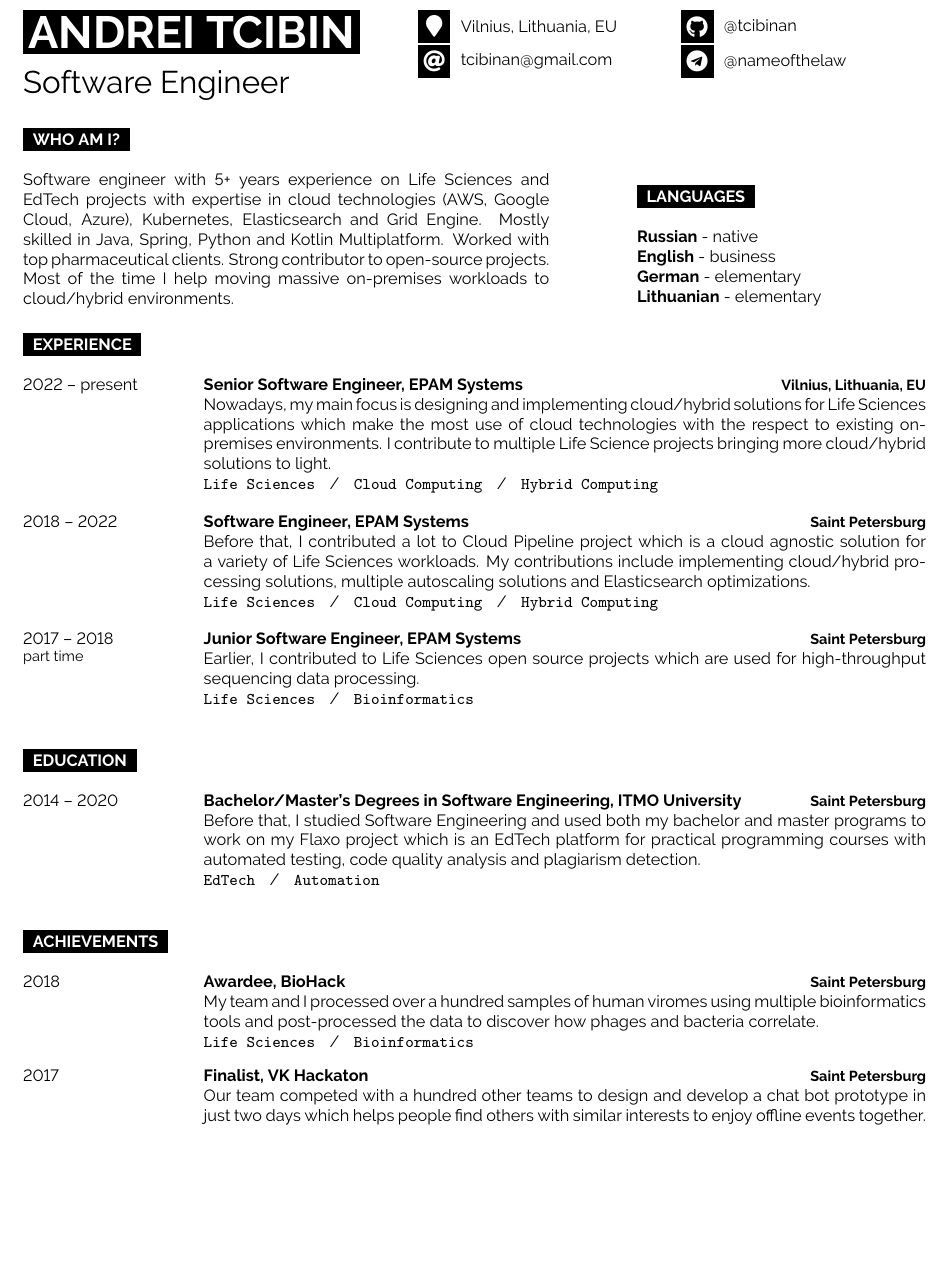
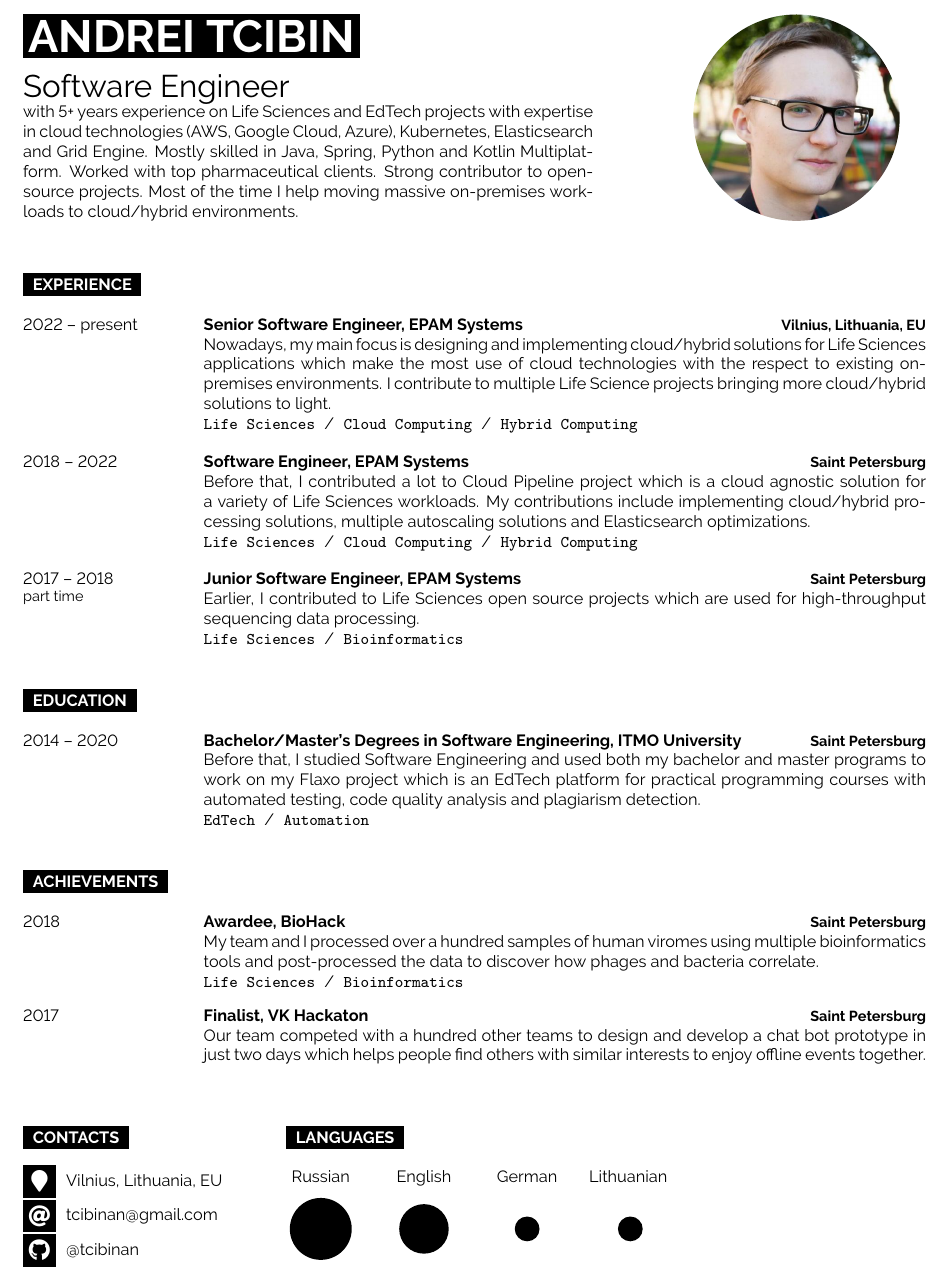
Before and after one commit to tcibinan/CV, a LaTeX CV (cv.tex, which reads data.tex): part of the page, cut so that both start at the same text, the shorter picture padded with empty space. Compiled offline with pdfLaTeX.

Commit message:
Change alignment

```diff
--- a/cv.tex
+++ b/cv.tex
@@ -253,10 +253,11 @@
 	}\\\\}
 
 \newcommand{\slashsep}{
-	\hspace{2mm}/\hspace{2mm}
+	\hspace{1mm}/\hspace{1mm}
 }
 
 \input{data.tex}
+\graphicspath{ {./images/} }
 
 %----------------------------------------------------------------------------------------
 %	DOCUMENT CONTENT
@@ -266,21 +267,26 @@
 	%----------------------------------------------------------------------------------------
 	%	TITLE HEADLINE
 	%----------------------------------------------------------------------------------------
-	\begin{minipage}[t]{0.45\textwidth}\hrule height 0pt width 0pt%
+	\begin{minipage}[t]{0.65\textwidth}\hrule height 0pt width 0pt%
 		\colorbox{black}{{\Huge\textcolor{white}{\textbf{\MakeUppercase{\cvfirstname\ \cvlastname}}}}}%
 
 		\vspace{1mm}\LARGE{\cvposition}
+
+		\small%
+		% \cvsect{\cvtemplatewhoami}%
+		\cvhowami%
 	\end{minipage}%
+	\hfill%
 	\begin{minipage}[t]{0.3\textwidth}\hrule height 0pt width 0pt%
-		\small%
-		\icontext{MapMarker}{12}{\cvlocation}\\
-		\icontext{At}{12}{\href{mailto:\cvmail}{\cvmail}}\\
+		% \lorem\lorem\lorem\lorem\lorem\lorem
+		\hspace{1cm}
+		\begin{tikzpicture}
+			\clip (0,0)  circle (2cm);
+			\node[anchor=center] at (0,0) {\includegraphics[width=4cm]{photo.png}};
+			%adjust this coordinate to move image
+		\end{tikzpicture}
 	\end{minipage}%
-	\begin{minipage}[t]{0.3\textwidth}\hrule height 0pt width 0pt%
-		\small%
-		\icontext{Github}{12}{\href{\cvgithuburl}{\cvgithub}}\\
-		\icontext{Telegram}{12}{\href{\cvtelegramurl}{\cvtelegram}}\\
-	\end{minipage}%
+	\\\\
 
 	% manage space by reducing font size
 	\small%
@@ -290,25 +296,26 @@
 	%	SKILLS AND TECHNOLOGIES
 	%----------------------------------------------------------------------------------------
 
-	\cvsect{\cvtemplatewhoami}%
-	\begin{minipage}[t]{0.6\textwidth}%
-		\cvhowami
+	\cvsect{\cvtemplateexperience}
+	\cvexperience
+	\\
+
+	\cvsect{\cvtemplateeducation}
+	\cveducation
+	\\
+
+	\cvsect{\cvtemplateachievement}
+	\cvachievement
+	\\
+
+	\begin{minipage}[t]{0.3\textwidth}\hrule height 0pt width 0pt%
+		\cvsect{\cvtemplatecontacts}
+		\cvcontacts
 	\end{minipage}%
-	\hfill
 	\begin{minipage}[t]{0.3\textwidth}\hrule height 0pt width 0pt%
 		\cvsect{\cvtemplatelanguages}
 		\cvlanguages
 	\end{minipage}%
-	\\\\
-
-	\cvsect{\cvtemplateexperience}
-		\cvexperience
-	\\\\
-	\cvsect{\cvtemplateeducation}
-		\cveducation
-	\\\\
-	\cvsect{\cvtemplateachievement}
-		\cvachievement
-	\\\\
+	\hfill%
 
 \end{document}
--- a/data.tex
+++ b/data.tex
@@ -9,21 +5,9 @@
-\newcommand{\cvtelegram}{@nameofthelaw}
-\newcommand{\cvtelegramurl}{https://t.me/nameofthelaw}
-
-\newcommand{\cvtemplatewhoami}{Who Am I?}
 \newcommand{\cvhowami}{
-Software engineer with 5+ years experience on Life Sciences and EdTech projects with expertise in cloud technologies (AWS, Google Cloud, Azure), Kubernetes, Elasticsearch and Grid Engine.
+with 5+ years experience on Life Sciences and EdTech projects with expertise in cloud technologies (AWS, Google Cloud, Azure), Kubernetes, Elasticsearch and Grid Engine.
 Mostly skilled in Java, Spring, Python and Kotlin Multiplatform.
 Worked with top pharmaceutical clients.
 Strong contributor to open-source projects.
 Most of the time I help moving massive on-premises workloads to cloud/hybrid environments.
-}
-
-\newcommand{\cvtemplatelanguages}{Languages}
-\newcommand{\cvlanguages}{
-	\textbf{Russian} - native\\
-	\textbf{English} - business\\
-	\textbf{German} - elementary\\
-	\textbf{Lithuanian} - elementary
 }
 
 \newcommand{\cvtemplateexperience}{Experience}
@@ -87,3 +71,5 @@ Most of the time I help moving massive on-premises workloads to cloud/hybrid env
 			Our team competed with a hundred other teams to design and develop a chat bot prototype in just two days which helps people find others with similar interests to enjoy offline events together.}
 	\end{entrylist}
 }
+
+\newcommand{\cvtemplatecontacts}{Contacts}
@@ -89,0 +81 @@ Most of the time I help moving massive on-premises workloads to cloud/hybrid env
+\newcommand{\cvtemplatelanguages}{Languages}
```
Also changed, not shown: images/photo.png (added), data.tex (17 more changed lines).
